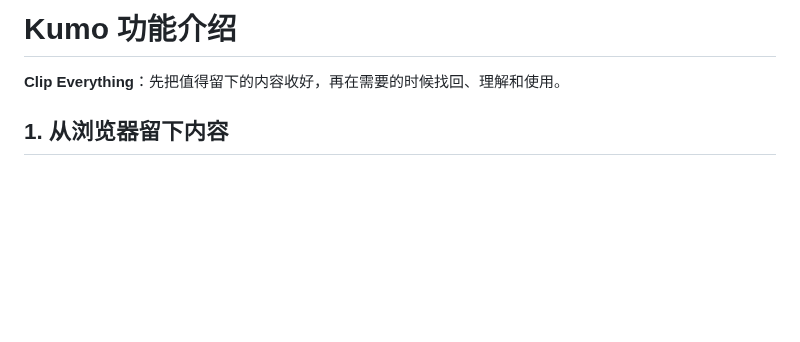
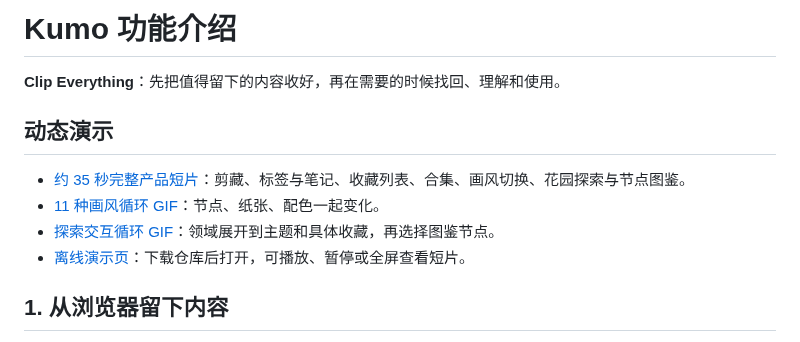
Before and after one commit to Megumin61/Kumo, a Markdown page: docs/FEATURES.md, the part around the change. GitHub-like rendering; blank space fills up the shorter version.

```diff
--- a/docs/FEATURES.md
+++ b/docs/FEATURES.md
@@ -1,6 +1,13 @@
 # Kumo 功能介绍
 
 **Clip Everything**：先把值得留下的内容收好，再在需要的时候找回、理解和使用。
+
+## 动态演示
+
+- [约 35 秒完整产品短片](media/kumo-product-demo.mp4)：剪藏、标签与笔记、收藏列表、合集、画风切换、花园探索与节点图鉴。
+- [11 种画风循环 GIF](media/kumo-style-switching.gif)：节点、纸张、配色一起变化。
+- [探索交互循环 GIF](media/kumo-explore.gif)：领域展开到主题和具体收藏，再选择图鉴节点。
+- [离线演示页](media/index.html)：下载仓库后打开，可播放、暂停或全屏查看短片。
 
 ## 1. 从浏览器留下内容
 
```
Also changed, not shown: README.md (+13 -1 lines), docs/media/README.md (added, +21 -0 lines), docs/media/kumo-motion-poster.jpg (added), 6 other files.
